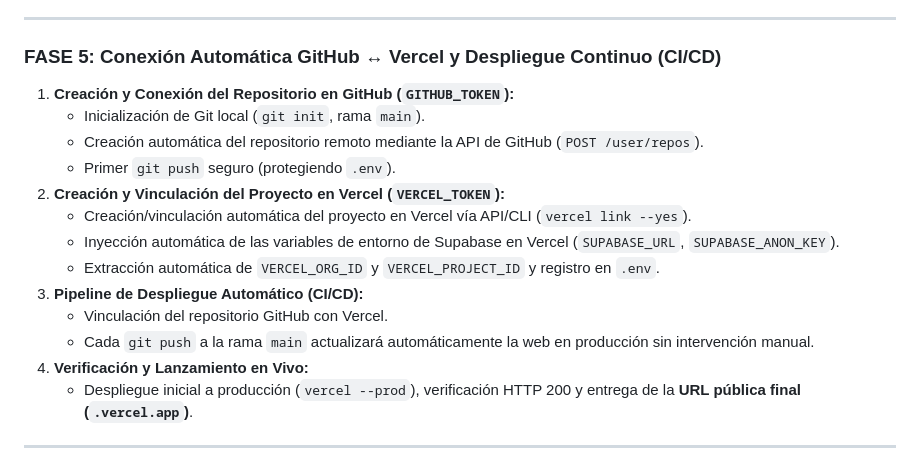
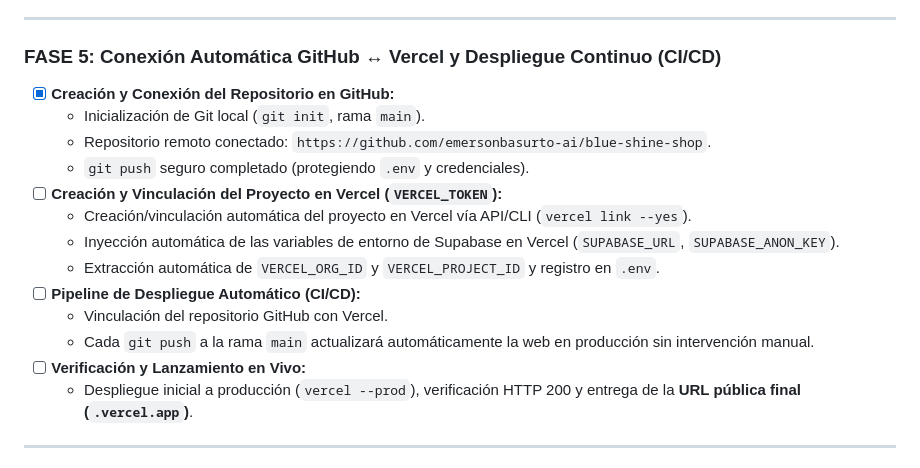
Before and after one commit to emersonbasurto-ai/blue-shine-shop, a Markdown page: MASTER_PLAN.md, the part around the change. Rendered like a GitHub page.

Commit message:
docs: Actualizar MASTER_PLAN con GitHub completado

```diff
--- a/MASTER_PLAN.md
+++ b/MASTER_PLAN.md
@@ -61,18 +61,18 @@ Este documento es la hoja de ruta maestra del proyecto dividida en **5 Fases**,
 
 
 ### FASE 5: Conexión Automática GitHub ↔ Vercel y Despliegue Continuo (CI/CD)
-1. **Creación y Conexión del Repositorio en GitHub (`GITHUB_TOKEN`):**
+- [x] **Creación y Conexión del Repositorio en GitHub:**
    - Inicialización de Git local (`git init`, rama `main`).
-   - Creación automática del repositorio remoto mediante la API de GitHub (`POST /user/repos`).
-   - Primer `git push` seguro (protegiendo `.env`).
-2. **Creación y Vinculación del Proyecto en Vercel (`VERCEL_TOKEN`):**
+   - Repositorio remoto conectado: `https://github.com/emersonbasurto-ai/blue-shine-shop`.
+   - `git push` seguro completado (protegiendo `.env` y credenciales).
+- [ ] **Creación y Vinculación del Proyecto en Vercel (`VERCEL_TOKEN`):**
    - Creación/vinculación automática del proyecto en Vercel vía API/CLI (`vercel link --yes`).
    - Inyección automática de las variables de entorno de Supabase en Vercel (`SUPABASE_URL`, `SUPABASE_ANON_KEY`).
    - Extracción automática de `VERCEL_ORG_ID` y `VERCEL_PROJECT_ID` y registro en `.env`.
-3. **Pipeline de Despliegue Automático (CI/CD):**
+- [ ] **Pipeline de Despliegue Automático (CI/CD):**
    - Vinculación del repositorio GitHub con Vercel.
    - Cada `git push` a la rama `main` actualizará automáticamente la web en producción sin intervención manual.
-4. **Verificación y Lanzamiento en Vivo:**
+- [ ] **Verificación y Lanzamiento en Vivo:**
    - Despliegue inicial a producción (`vercel --prod`), verificación HTTP 200 y entrega de la **URL pública final (`.vercel.app`)**.
 
 ---
```
